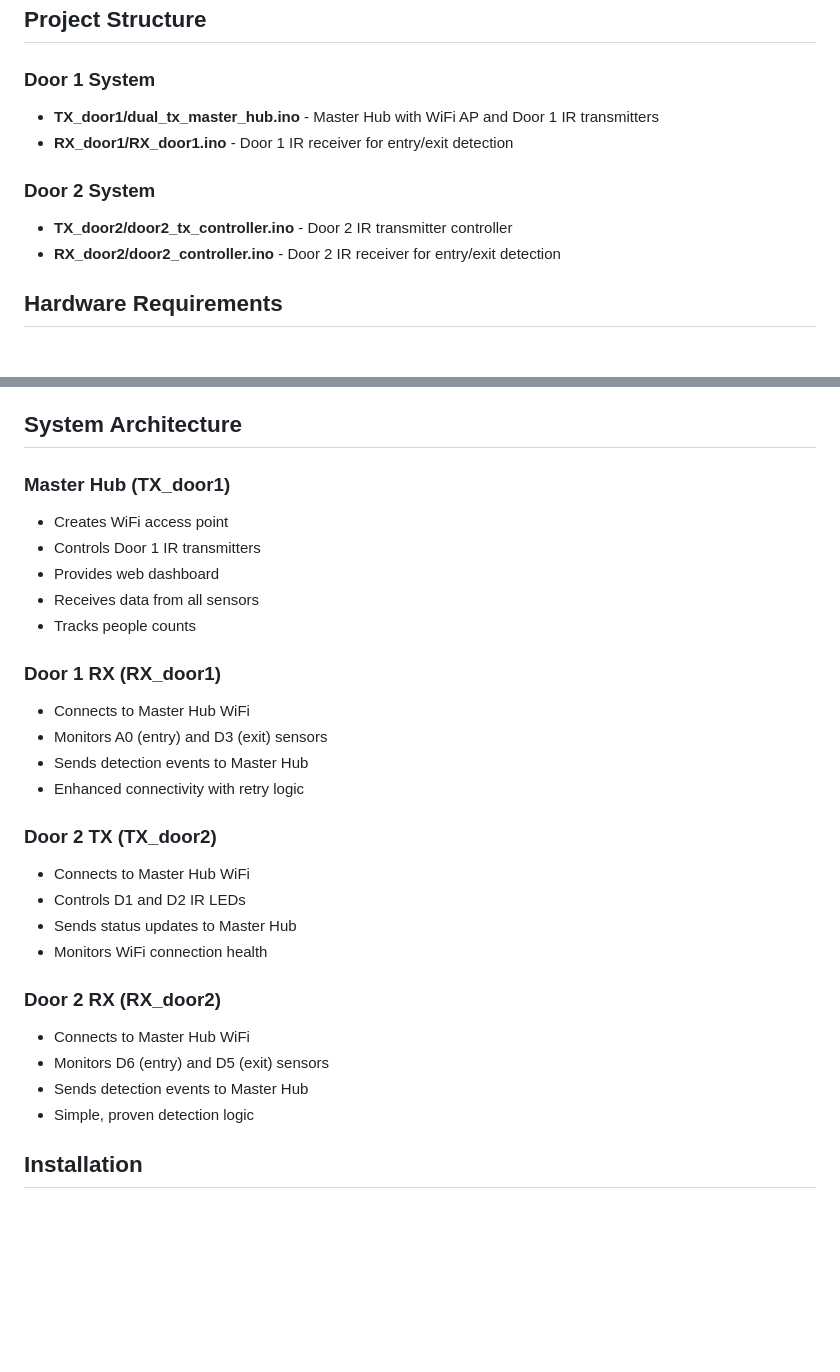
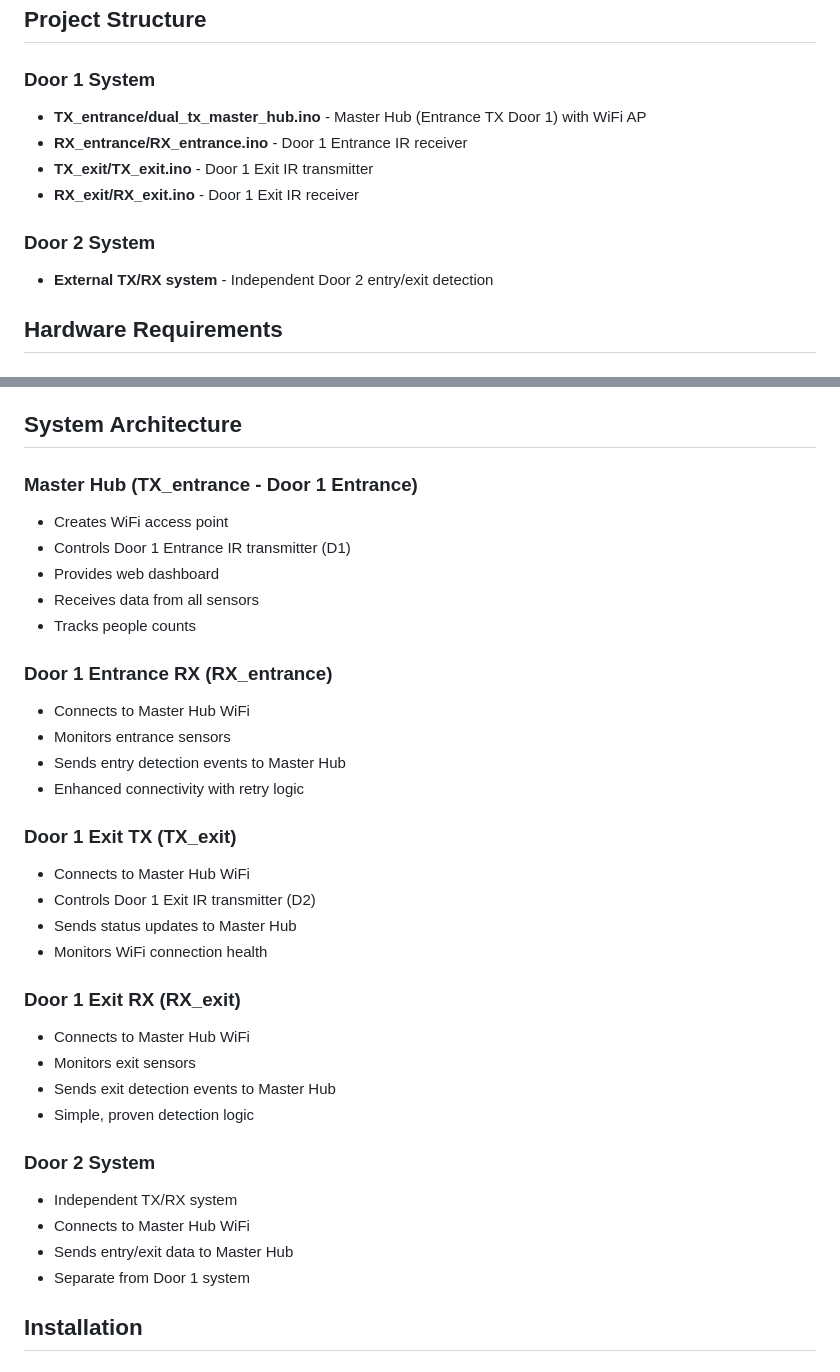
Before and after one commit to gabyybaraa/people-counter-app, a Markdown page: arduino/README.md, 2 parts joined by grey strips. Rendered like a GitHub page; blank space fills up the shorter version.

Commit message:
Update Arduino folder with latest changes

```diff
--- a/arduino/README.md
+++ b/arduino/README.md
@@ -6,12 +6,13 @@ This directory contains all Arduino projects for the people counting system, inc
 ## Project Structure
 
 ### Door 1 System
-- **TX_door1/dual_tx_master_hub.ino** - Master Hub with WiFi AP and Door 1 IR transmitters
-- **RX_door1/RX_door1.ino** - Door 1 IR receiver for entry/exit detection
+- **TX_entrance/dual_tx_master_hub.ino** - Master Hub (Entrance TX Door 1) with WiFi AP
+- **RX_entrance/RX_entrance.ino** - Door 1 Entrance IR receiver
+- **TX_exit/TX_exit.ino** - Door 1 Exit IR transmitter
+- **RX_exit/RX_exit.ino** - Door 1 Exit IR receiver
 
 ### Door 2 System
-- **TX_door2/door2_tx_controller.ino** - Door 2 IR transmitter controller
-- **RX_door2/door2_controller.ino** - Door 2 IR receiver for entry/exit detection
+- **External TX/RX system** - Independent Door 2 entry/exit detection
 
 ## Hardware Requirements
 
@@ -39,30 +40,36 @@ This directory contains all Arduino projects for the people counting system, inc
 
 ## System Architecture
 
-### Master Hub (TX_door1)
+### Master Hub (TX_entrance - Door 1 Entrance)
 - Creates WiFi access point
-- Controls Door 1 IR transmitters
+- Controls Door 1 Entrance IR transmitter (D1)
 - Provides web dashboard
 - Receives data from all sensors
 - Tracks people counts
 
-### Door 1 RX (RX_door1)
+### Door 1 Entrance RX (RX_entrance)
 - Connects to Master Hub WiFi
-- Monitors A0 (entry) and D3 (exit) sensors
-- Sends detection events to Master Hub
+- Monitors entrance sensors
+- Sends entry detection events to Master Hub
 - Enhanced connectivity with retry logic
 
-### Door 2 TX (TX_door2)
+### Door 1 Exit TX (TX_exit)
 - Connects to Master Hub WiFi
-- Controls D1 and D2 IR LEDs
+- Controls Door 1 Exit IR transmitter (D2)
 - Sends status updates to Master Hub
 - Monitors WiFi connection health
 
-### Door 2 RX (RX_door2)
+### Door 1 Exit RX (RX_exit)
 - Connects to Master Hub WiFi
-- Monitors D6 (entry) and D5 (exit) sensors
-- Sends detection events to Master Hub
+- Monitors exit sensors
+- Sends exit detection events to Master Hub
 - Simple, proven detection logic
+
+### Door 2 System
+- Independent TX/RX system
+- Connects to Master Hub WiFi
+- Sends entry/exit data to Master Hub
+- Separate from Door 1 system
 
 ## Installation
 
```
Also changed, not shown: 2 other files.
